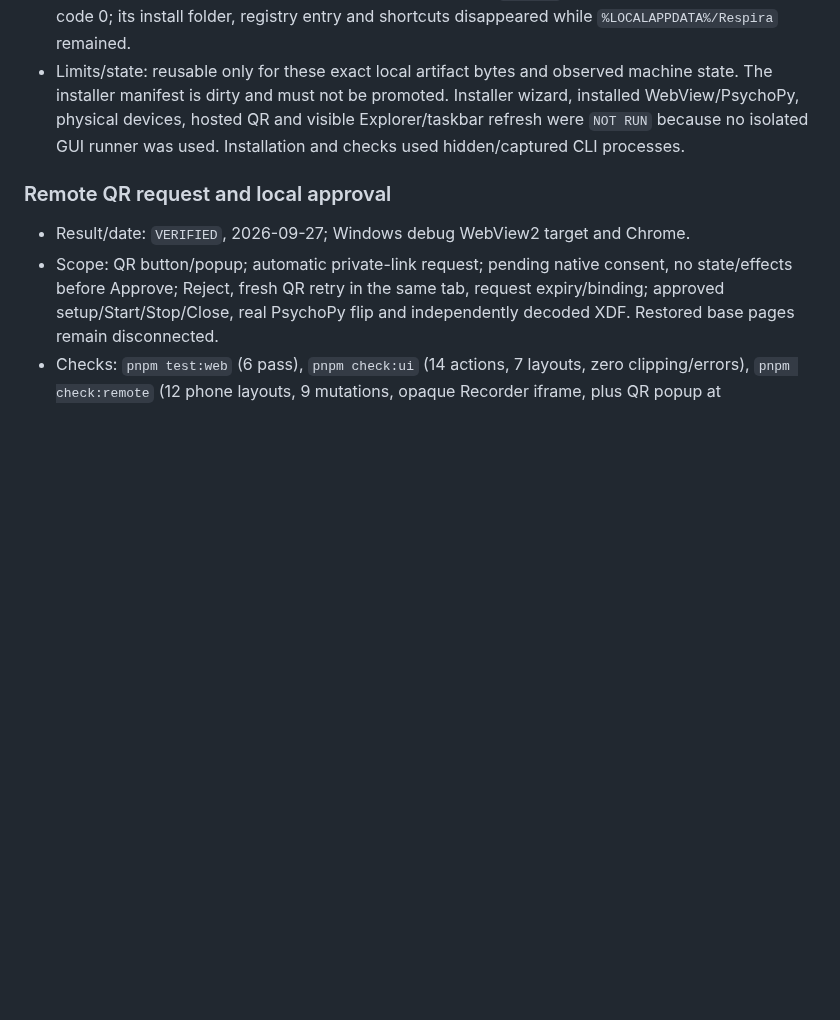
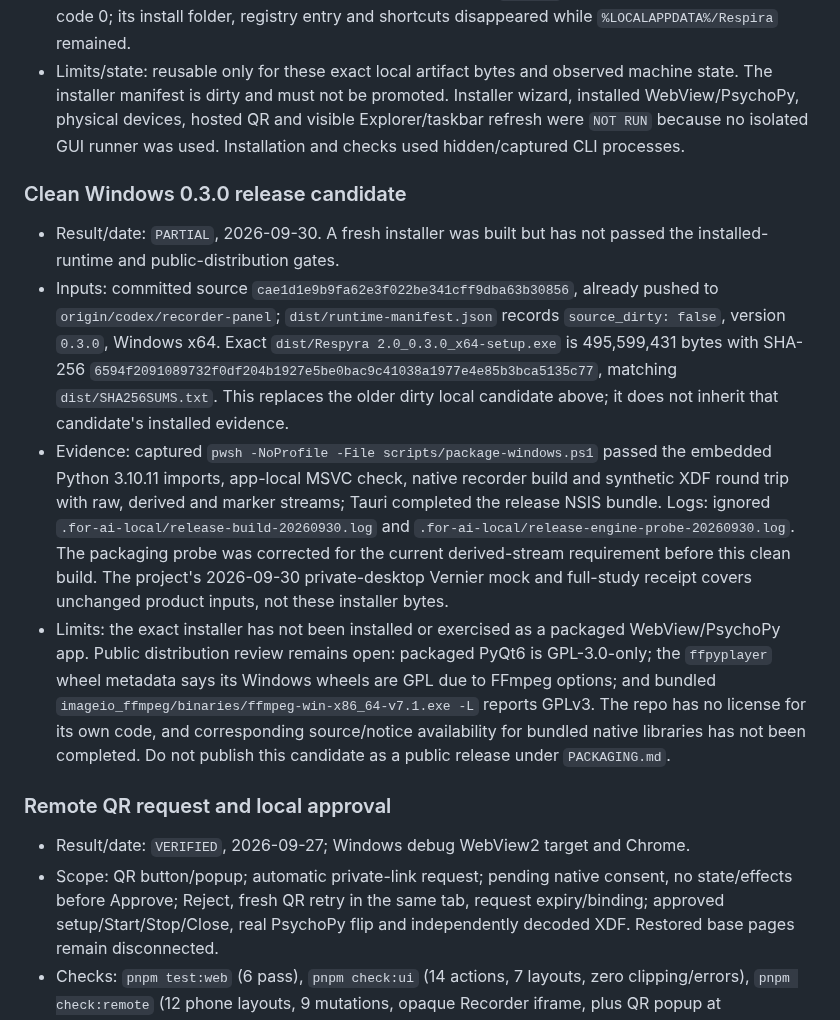
Before and after one commit to GeorgeFejer91/respyra-2.0, a Markdown page: for-ai/VERIFIED.md, the part around the change. GitHub-like rendering; blank space fills up the shorter version.

Commit message:
Record clean installer candidate and release blockers

```diff
--- a/for-ai/VERIFIED.md
+++ b/for-ai/VERIFIED.md
@@ -189,6 +189,13 @@ entry; it never updates the execution date or pretends the check ran again.
 - Inputs: commit `2113ee823d49a4c562326735ec9fb8630c6eb8fd`; exact NSIS artifact `dist/Respyra 2.0_0.3.0_x64-setup.exe` SHA-256 `e9f6a9e9be9557e5ec15116cb04c246f846a6cc4a670ff8933eab2a49941b76b`; installed executable SHA-256 `2d5feaac015339d2a4b27cc7553689b5e40a497d82cb31881ea357ae4c68ee8f`; installed `engine/manifest.json` SHA-256 `5395548b2330856ecb2692b739d9d4188c13e76979f48c52d81798684d958f89`. Manifest `product` is `Respyra 2.0`, version `0.3.0`, with `source_dirty: true` because unrelated untracked preview/test work existed during staging. The preview page was held outside `web/` during the frontend build and later concurrently changed; its newer copy was preserved.
 - Evidence: captured `scripts/package-windows.ps1` built the NSIS artifact and passed isolated embedded-Python imports, app-local MSVC loading and a native XDF round trip (`.for-ai-local/name-package-main.log`). The exact installer ran silently with exit code 0. Installed `engine/scripts/check_packaged_engine.py` run by installed Python `-I -B -X utf8` passed the same native round trip. The installed manifest hash matched staging. Windows readback found only `Respyra 2.0` 0.3.0 in per-user uninstall entries; desktop, Start menu and taskbar `Respyra 2.0.lnk` targets all resolve to its installed executable. The old 0.2.0 `Respira` uninstall completed with exit code 0; its install folder, registry entry and shortcuts disappeared while `%LOCALAPPDATA%/Respira` remained.
 - Limits/state: reusable only for these exact local artifact bytes and observed machine state. The installer manifest is dirty and must not be promoted. Installer wizard, installed WebView/PsychoPy, physical devices, hosted QR and visible Explorer/taskbar refresh were `NOT RUN` because no isolated GUI runner was used. Installation and checks used hidden/captured CLI processes.
+
+### Clean Windows 0.3.0 release candidate
+
+- Result/date: `PARTIAL`, 2026-09-30. A fresh installer was built but has not passed the installed-runtime and public-distribution gates.
+- Inputs: committed source `cae1d1e9b9fa62e3f022be341cff9dba63b30856`, already pushed to `origin/codex/recorder-panel`; `dist/runtime-manifest.json` records `source_dirty: false`, version `0.3.0`, Windows x64. Exact `dist/Respyra 2.0_0.3.0_x64-setup.exe` is 495,599,431 bytes with SHA-256 `6594f2091089732f0df204b1927e5be0bac9c41038a1977e4e85b3bca5135c77`, matching `dist/SHA256SUMS.txt`. This replaces the older dirty local candidate above; it does not inherit that candidate's installed evidence.
+- Evidence: captured `pwsh -NoProfile -File scripts/package-windows.ps1` passed the embedded Python 3.10.11 imports, app-local MSVC check, native recorder build and synthetic XDF round trip with raw, derived and marker streams; Tauri completed the release NSIS bundle. Logs: ignored `.for-ai-local/release-build-20260930.log` and `.for-ai-local/release-engine-probe-20260930.log`. The packaging probe was corrected for the current derived-stream requirement before this clean build. The project's 2026-09-30 private-desktop Vernier mock and full-study receipt covers unchanged product inputs, not these installer bytes.
+- Limits: the exact installer has not been installed or exercised as a packaged WebView/PsychoPy app. Public distribution review remains open: packaged PyQt6 is GPL-3.0-only; the `ffpyplayer` wheel metadata says its Windows wheels are GPL due to FFmpeg options; and bundled `imageio_ffmpeg/binaries/ffmpeg-win-x86_64-v7.1.exe -L` reports GPLv3. The repo has no license for its own code, and corresponding source/notice availability for bundled native libraries has not been completed. Do not publish this candidate as a public release under `PACKAGING.md`.
 
 ### Remote QR request and local approval
 
```
